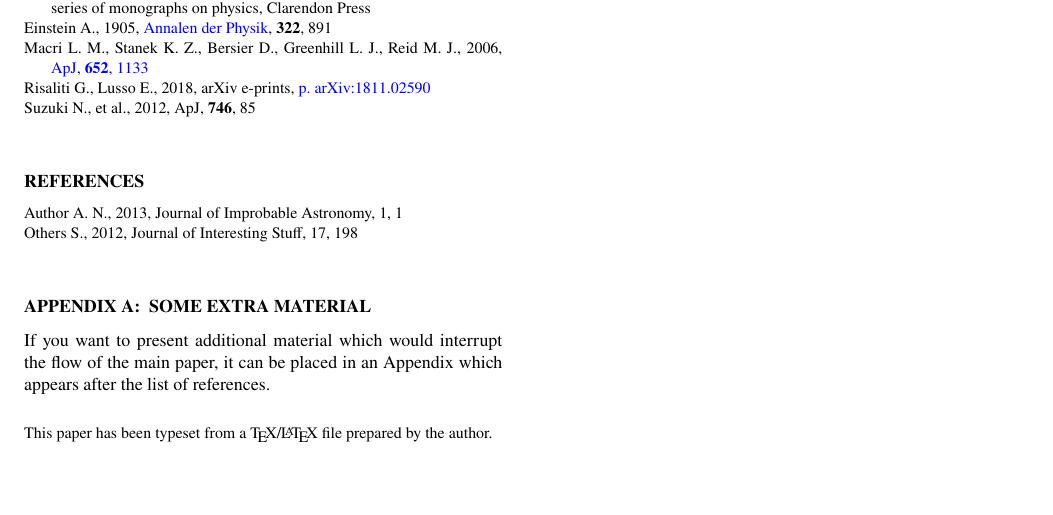
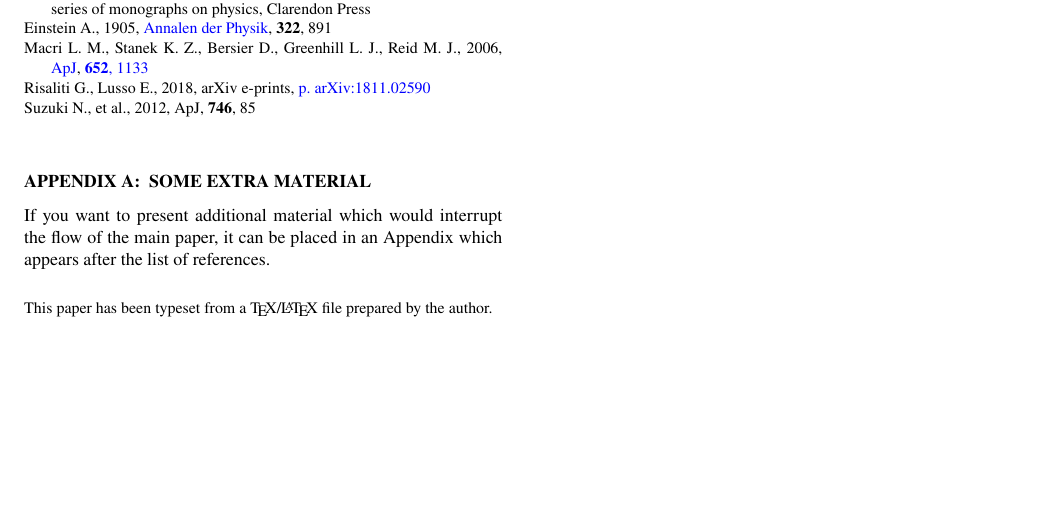
Before and after one commit to WeeBankie/AS5599-Overleaf-MNRAS-Test, a LaTeX paper (mnras_template.tex): part of page 2 of 2, cut so that both start at the same text. Compiled offline with pdfLaTeX; a LaTeX package or settings file that is missing is left out.

Commit message:
Updates from Overleaf

```diff
--- a/mnras_template.tex
+++ b/mnras_template.tex
@@ -202,12 +201,12 @@ Try to keep it short.
 
 % Alternatively you could enter them by hand, like this:
 % This method is tedious and prone to error if you have lots of references
-\begin{thebibliography}{99}
-\bibitem[\protect\citeauthoryear{Author}{2012}]{Author2012}
-Author A.~N., 2013, Journal of Improbable Astronomy, 1, 1
-\bibitem[\protect\citeauthoryear{Others}{2013}]{Others2013}
-Others S., 2012, Journal of Interesting Stuff, 17, 198
-\end{thebibliography}
+%\begin{thebibliography}{99}
+%\bibitem[\protect\citeauthoryear{Author}{2012}]{Author2012}
+%Author A.~N., 2013, Journal of Improbable Astronomy, 1, 1
+%\bibitem[\protect\citeauthoryear{Others}{2013}]{Others2013}
+%Others S., 2012, Journal of Interesting Stuff, 17, 198
+%\end{thebibliography}
 
 %%%%%%%%%%%%%%%%%%%%%%%%%%%%%%%%%%%%%%%%%%%%%%%%%%
 
```
Also changed, not shown: mnras_template.tex (3 more changed lines).
